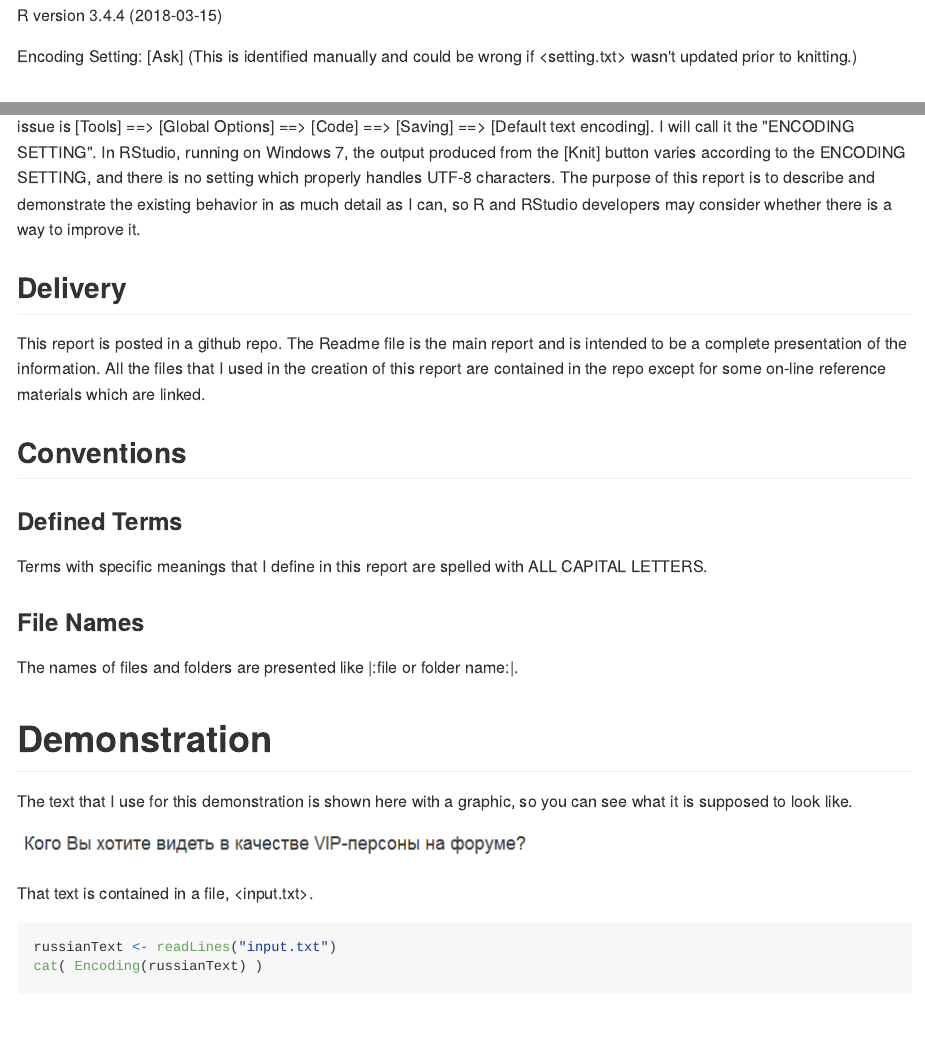
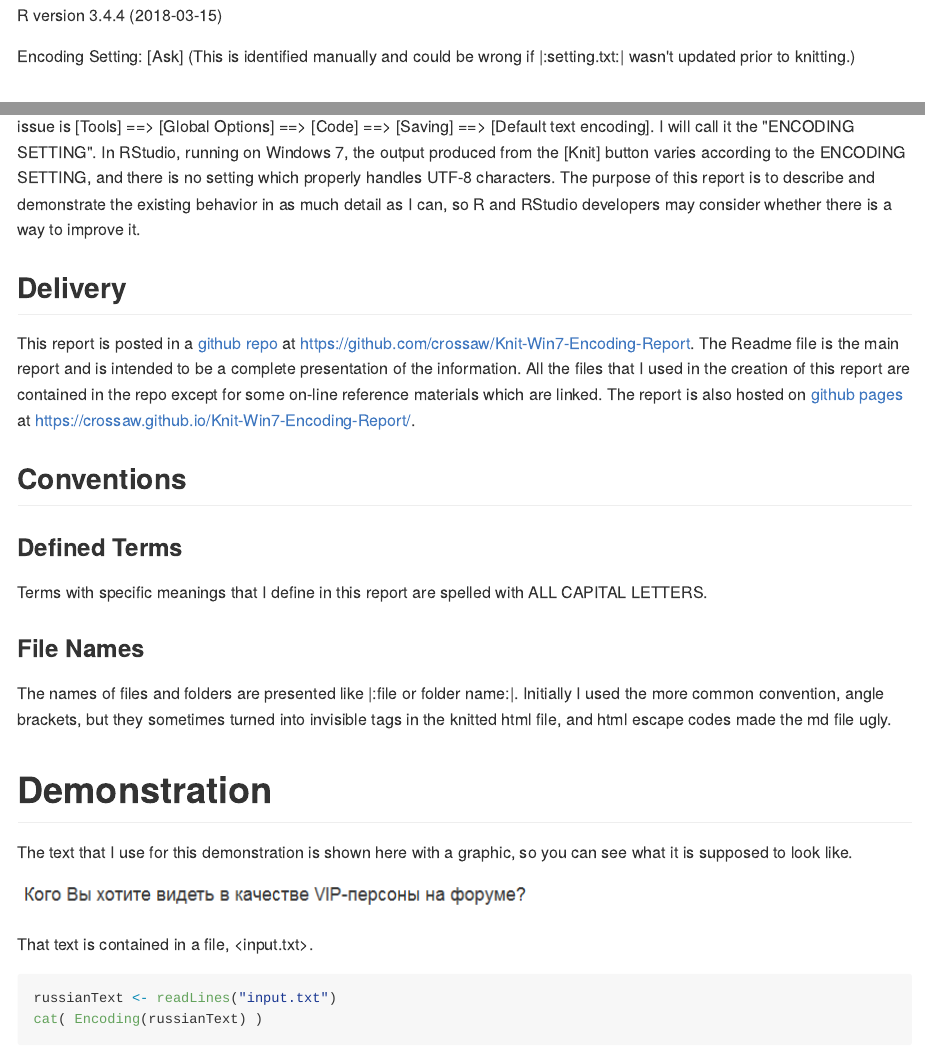
Before and after one commit to crossaw/Knit-Win7-Encoding-Report, an R Markdown document (Readme.Rmd): the page in a window 1100 px wide, from its top, and a second part further down, joined at a grey line. The pictures show the output file Readme.md that the author committed with the source, drawn offline in the style of GitHub.

Commit message:
minor updates

```diff
--- a/Readme.Rmd
+++ b/Readme.Rmd
@@ -21,7 +21,7 @@ OS: `r os`
 
 `r R.version.string`
 
-Encoding Setting:  `r es`  (This is identified manually and could be wrong if <setting.txt> wasn't updated prior to knitting.)
+Encoding Setting:  `r es`  (This is identified manually and could be wrong if |:setting.txt:| wasn't updated prior to knitting.)
 
 # Introduction
 
@@ -31,7 +31,7 @@ This report presents a character encoding issue which I have experienced in Wind
 
 ## Delivery
 
-This report is posted in a github repo.  The Readme file is the main report and is intended to be a complete presentation of the information.  All the files that I used in the creation of this report are contained in the repo except for some on-line reference materials which are linked.
+This report is posted in a [github repo](https://github.com/crossaw/Knit-Win7-Encoding-Report) at https://github.com/crossaw/Knit-Win7-Encoding-Report.  The Readme file is the main report and is intended to be a complete presentation of the information.  All the files that I used in the creation of this report are contained in the repo except for some on-line reference materials which are linked.  The report is also hosted on [github pages](https://crossaw.github.io/Knit-Win7-Encoding-Report/) at https://crossaw.github.io/Knit-Win7-Encoding-Report/.
 
 ## Conventions
 
@@ -39,7 +39,7 @@ This report is posted in a github repo.  The Readme file is the main report and
 Terms with specific meanings that I define in this report are spelled with ALL CAPITAL LETTERS.
 
 ### File Names
-The names of files and folders are presented like |:file or folder name:|.
+The names of files and folders are presented like |:file or folder name:|.  Initially I used the more common convention, angle brackets, but they sometimes turned into invisible tags in the knitted html file, and html escape codes made the md file ugly.
 
 # Demonstration
 
```
Also changed, not shown: Readme.md, ResultsTables.html, Readme.Rmd (2 more changed lines).
